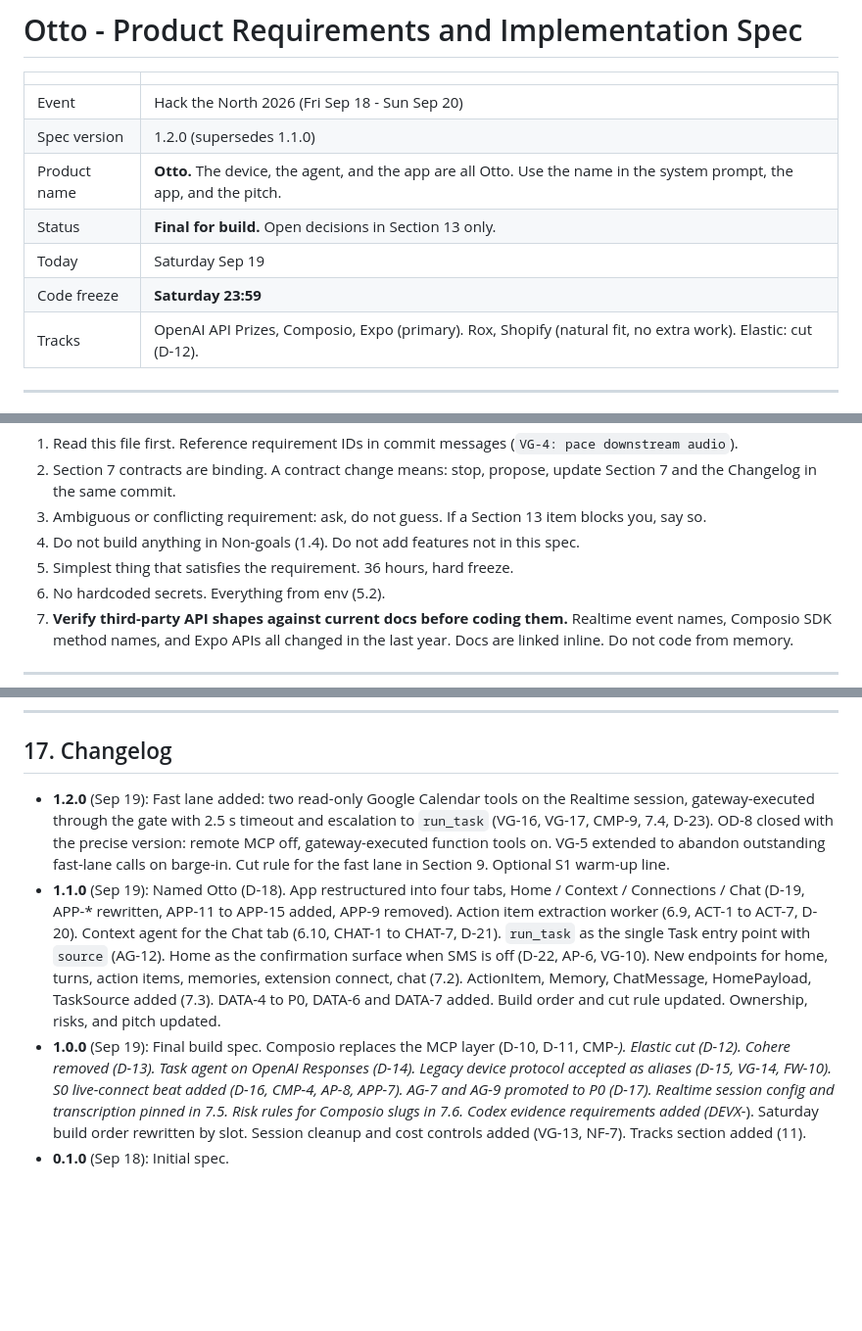
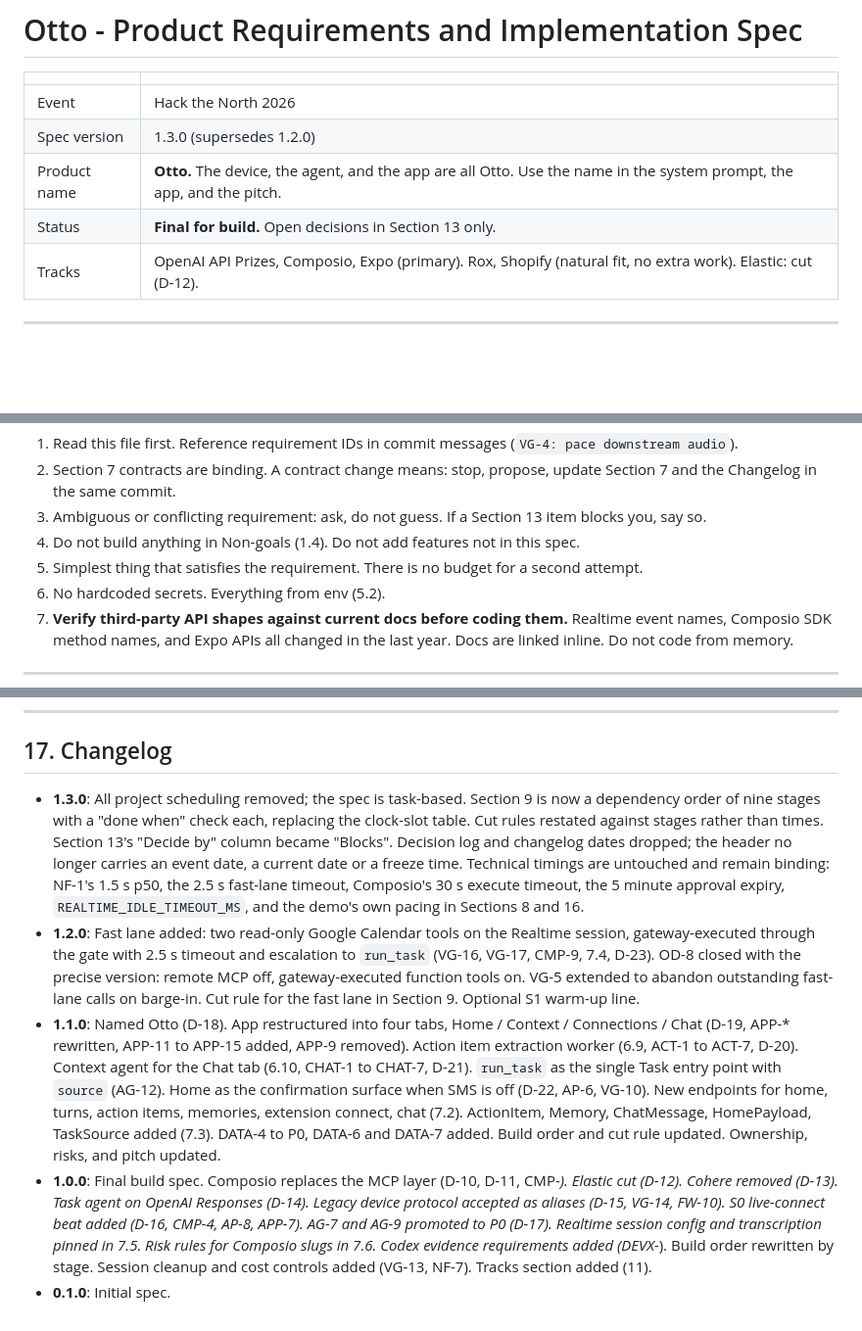
Before and after one commit to Vibhor7-7/HackTheNorth-OTTO, a Markdown page: MainPRD.md, 3 parts joined by grey strips. Shown at 98% size. Rendered like a GitHub page; blank space fills up the shorter version.

```diff
--- a/MainPRD.md
+++ b/MainPRD.md
@@ -2,12 +2,10 @@
 
 | | |
 |---|---|
-| Event | Hack the North 2026 (Fri Sep 18 - Sun Sep 20) |
-| Spec version | 1.2.0 (supersedes 1.1.0) |
+| Event | Hack the North 2026 |
+| Spec version | 1.3.0 (supersedes 1.2.0) |
 | Product name | **Otto.** The device, the agent, and the app are all Otto. Use the name in the system prompt, the app, and the pitch. |
 | Status | **Final for build.** Open decisions in Section 13 only. |
-| Today | Saturday Sep 19 |
-| Code freeze | **Saturday 23:59** |
 | Tracks | OpenAI API Prizes, Composio, Expo (primary). Rox, Shopify (natural fit, no extra work). Elastic: cut (D-12). |
 
 
@@ -30,7 +28,7 @@ Single source of truth. Written for teammates and for AI coding assistants (Code
 2. Section 7 contracts are binding. A contract change means: stop, propose, update Section 7 and the Changelog in the same commit.
 3. Ambiguous or conflicting requirement: ask, do not guess. If a Section 13 item blocks you, say so.
 4. Do not build anything in Non-goals (1.4). Do not add features not in this spec.
-5. Simplest thing that satisfies the requirement. 36 hours, hard freeze.
+5. Simplest thing that satisfies the requirement. There is no budget for a second attempt.
 6. No hardcoded secrets. Everything from env (5.2).
 7. **Verify third-party API shapes against current docs before coding them.** Realtime event names, Composio SDK method names, and Expo APIs all changed in the last year. Docs are linked inline. Do not code from memory.
 
@@ -947,7 +955,16 @@ Judge check-ins: OpenAI, Composio, and Expo booths early Saturday and again mid-
 
 ## 17. Changelog
 
-- **1.2.0** (Sep 19): Fast lane added: two read-only Google Calendar tools on the Realtime session, gateway-executed through the gate with 2.5 s timeout and escalation to `run_task` (VG-16, VG-17, CMP-9, 7.4, D-23). OD-8 closed with the precise version: remote MCP off, gateway-executed function tools on. VG-5 extended to abandon outstanding fast-lane calls on barge-in. Cut rule for the fast lane in Section 9. Optional S1 warm-up line.
-- **1.1.0** (Sep 19): Named Otto (D-18). App restructured into four tabs, Home / Context / Connections / Chat (D-19, APP-* rewritten, APP-11 to APP-15 added, APP-9 removed). Action item extraction worker (6.9, ACT-1 to ACT-7, D-20). Context agent for the Chat tab (6.10, CHAT-1 to CHAT-7, D-21). `run_task` as the single Task entry point with `source` (AG-12). Home as the confirmation surface when SMS is off (D-22, AP-6, VG-10). New endpoints for home, turns, action items, memories, extension connect, chat (7.2). ActionItem, Memory, ChatMessage, HomePayload, TaskSource added (7.3). DATA-4 to P0, DATA-6 and DATA-7 added. Build order and cut rule updated. Ownership, risks, and pitch updated.
-- **1.0.0** (Sep 19): Final build spec. Composio replaces the MCP layer (D-10, D-11, CMP-*). Elastic cut (D-12). Cohere removed (D-13). Task agent on OpenAI Responses (D-14). Legacy device protocol accepted as aliases (D-15, VG-14, FW-10). S0 live-connect beat added (D-16, CMP-4, AP-8, APP-7). AG-7 and AG-9 promoted to P0 (D-17). Realtime session config and transcription pinned in 7.5. Risk rules for Composio slugs in 7.6. Codex evidence requirements added (DEVX-*). Saturday build order rewritten by slot. Session cleanup and cost controls added (VG-13, NF-7). Tracks section added (11).
-- **0.1.0** (Sep 18): Initial spec.
+- **1.3.0**: All project scheduling removed; the spec is task-based. Section 9 is
+  now a dependency order of nine stages with a "done when" check each, replacing
+  the clock-slot table. Cut rules restated against stages rather than times.
+  Section 13's "Decide by" column became "Blocks". Decision log and changelog
+  dates dropped; the header no longer carries an event date, a current date or a
+  freeze time. Technical timings are untouched and remain binding: NF-1's 1.5 s
+  p50, the 2.5 s fast-lane timeout, Composio's 30 s execute timeout, the 5 minute
+  approval expiry, `REALTIME_IDLE_TIMEOUT_MS`, and the demo's own pacing in
+  Sections 8 and 16.
+- **1.2.0**: Fast lane added: two read-only Google Calendar tools on the Realtime session, gateway-executed through the gate with 2.5 s timeout and escalation to `run_task` (VG-16, VG-17, CMP-9, 7.4, D-23). OD-8 closed with the precise version: remote MCP off, gateway-executed function tools on. VG-5 extended to abandon outstanding fast-lane calls on barge-in. Cut rule for the fast lane in Section 9. Optional S1 warm-up line.
+- **1.1.0**: Named Otto (D-18). App restructured into four tabs, Home / Context / Connections / Chat (D-19, APP-* rewritten, APP-11 to APP-15 added, APP-9 removed). Action item extraction worker (6.9, ACT-1 to ACT-7, D-20). Context agent for the Chat tab (6.10, CHAT-1 to CHAT-7, D-21). `run_task` as the single Task entry point with `source` (AG-12). Home as the confirmation surface when SMS is off (D-22, AP-6, VG-10). New endpoints for home, turns, action items, memories, extension connect, chat (7.2). ActionItem, Memory, ChatMessage, HomePayload, TaskSource added (7.3). DATA-4 to P0, DATA-6 and DATA-7 added. Build order and cut rule updated. Ownership, risks, and pitch updated.
+- **1.0.0**: Final build spec. Composio replaces the MCP layer (D-10, D-11, CMP-*). Elastic cut (D-12). Cohere removed (D-13). Task agent on OpenAI Responses (D-14). Legacy device protocol accepted as aliases (D-15, VG-14, FW-10). S0 live-connect beat added (D-16, CMP-4, AP-8, APP-7). AG-7 and AG-9 promoted to P0 (D-17). Realtime session config and transcription pinned in 7.5. Risk rules for Composio slugs in 7.6. Codex evidence requirements added (DEVX-*). Build order rewritten by stage. Session cleanup and cost controls added (VG-13, NF-7). Tracks section added (11).
+- **0.1.0**: Initial spec.
```
Also changed, not shown: other parts of MainPRD.md (+68 -58 lines).
